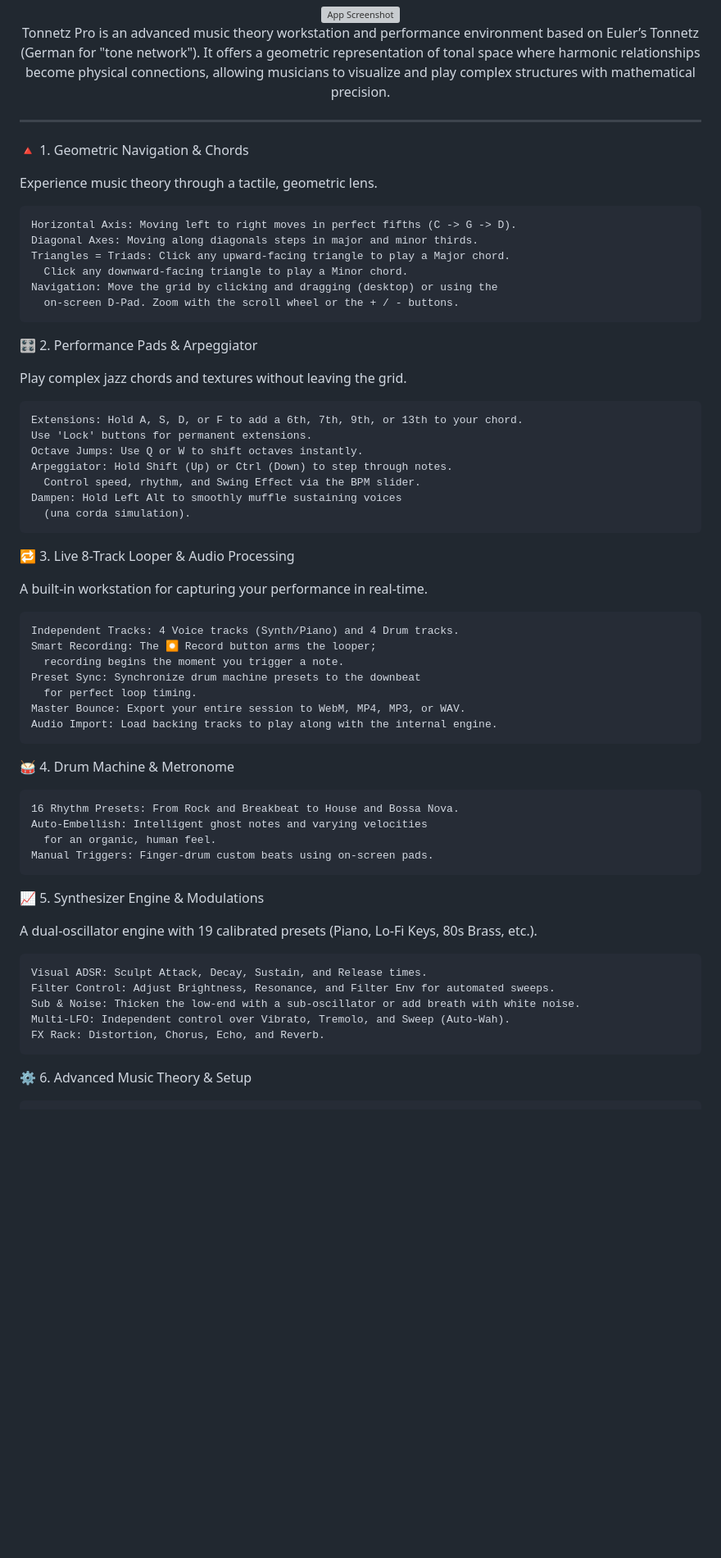
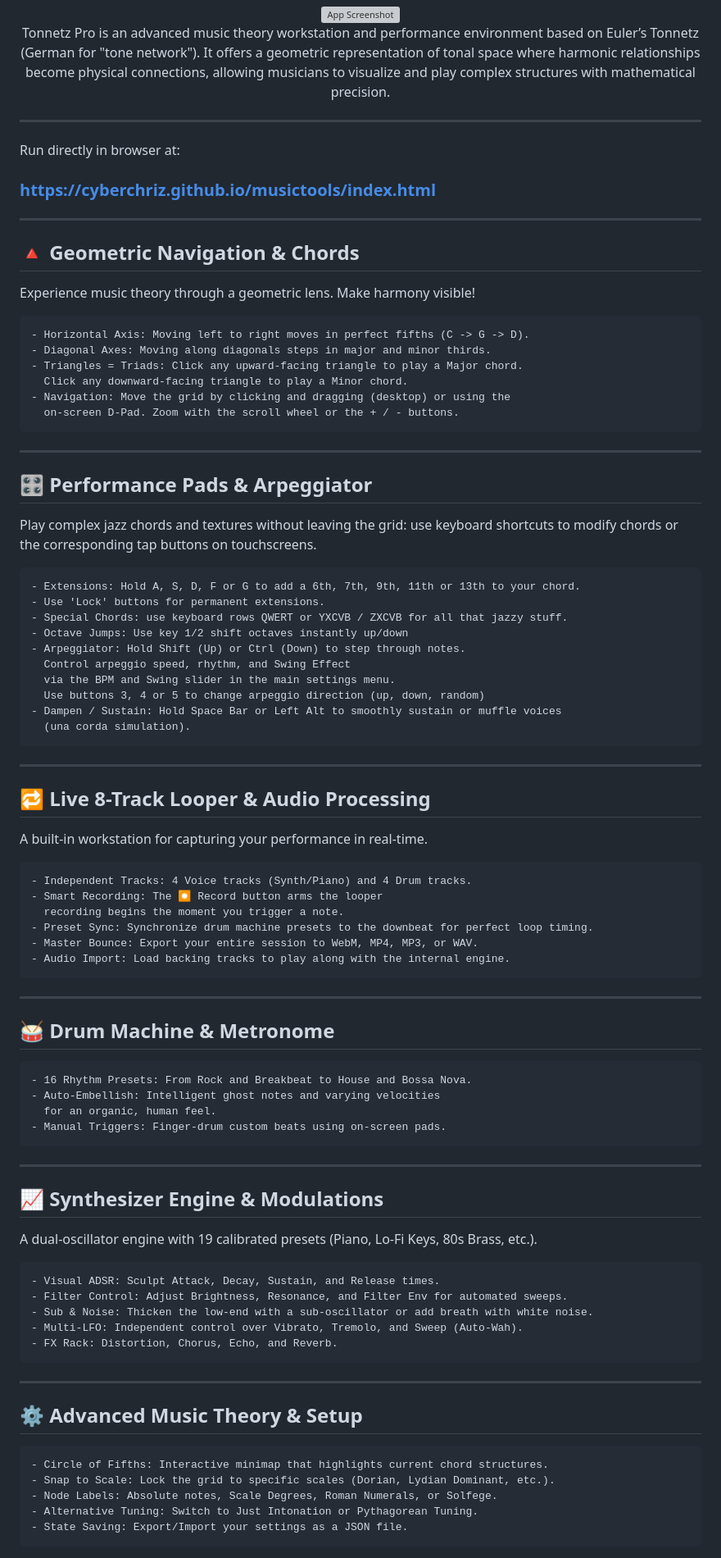
Before and after one commit to cyberchriz/musictools, a Markdown page: README.md, the part around one of its changes. Shown at 82% size. GitHub-like rendering; blank space fills up the shorter version; grey boxes are pictures that could not be loaded.

Commit message:
Revise README for improved feature descriptions
Updated README to enhance clarity and detail in descriptions of features and functionalities.

```diff
--- a/README.md
+++ b/README.md
@@ -12,58 +12,71 @@
 </div>
 
 ---
+Run directly in browser at:
 
-🔺 1. Geometric Navigation & Chords
+### https://cyberchriz.github.io/musictools/index.html
+---
 
-Experience music theory through a tactile, geometric lens.
+## 🔺 Geometric Navigation & Chords
 
-    Horizontal Axis: Moving left to right moves in perfect fifths (C -> G -> D).
-    Diagonal Axes: Moving along diagonals steps in major and minor thirds.
-    Triangles = Triads: Click any upward-facing triangle to play a Major chord.
+Experience music theory through a geometric lens. Make harmony visible!
+
+    - Horizontal Axis: Moving left to right moves in perfect fifths (C -> G -> D).
+    - Diagonal Axes: Moving along diagonals steps in major and minor thirds.
+    - Triangles = Triads: Click any upward-facing triangle to play a Major chord.
       Click any downward-facing triangle to play a Minor chord.
-    Navigation: Move the grid by clicking and dragging (desktop) or using the
+    - Navigation: Move the grid by clicking and dragging (desktop) or using the
       on-screen D-Pad. Zoom with the scroll wheel or the + / - buttons.
+---
+## 🎛️ Performance Pads & Arpeggiator
 
-🎛️ 2. Performance Pads & Arpeggiator
+Play complex jazz chords and textures without leaving the grid: use keyboard shortcuts
+to modify chords or the corresponding tap buttons on touchscreens.
 
-Play complex jazz chords and textures without leaving the grid.
-
-    Extensions: Hold A, S, D, or F to add a 6th, 7th, 9th, or 13th to your chord.
-    Use 'Lock' buttons for permanent extensions.
-    Octave Jumps: Use Q or W to shift octaves instantly.
-    Arpeggiator: Hold Shift (Up) or Ctrl (Down) to step through notes.
-      Control speed, rhythm, and Swing Effect via the BPM slider.
-    Dampen: Hold Left Alt to smoothly muffle sustaining voices
+    - Extensions: Hold A, S, D, F or G to add a 6th, 7th, 9th, 11th or 13th to your chord.
+    - Use 'Lock' buttons for permanent extensions.
+    - Special Chords: use keyboard rows QWERT or YXCVB / ZXCVB for all that jazzy stuff.
+    - Octave Jumps: Use key 1/2 shift octaves instantly up/down
+    - Arpeggiator: Hold Shift (Up) or Ctrl (Down) to step through notes.
+      Control arpeggio speed, rhythm, and Swing Effect
+      via the BPM and Swing slider in the main settings menu.
+      Use buttons 3, 4 or 5 to change arpeggio direction (up, down, random)
+    - Dampen / Sustain: Hold Space Bar or Left Alt to smoothly sustain or muffle voices
       (una corda simulation).
-
-🔁 3. Live 8-Track Looper & Audio Processing
+---
+## 🔁 Live 8-Track Looper & Audio Processing
 
 A built-in workstation for capturing your performance in real-time.
 
-    Independent Tracks: 4 Voice tracks (Synth/Piano) and 4 Drum tracks.
-    Smart Recording: The ⏺ Record button arms the looper;
+    - Independent Tracks: 4 Voice tracks (Synth/Piano) and 4 Drum tracks.
+    - Smart Recording: The ⏺ Record button arms the looper
       recording begins the moment you trigger a note.
-    Preset Sync: Synchronize drum machine presets to the downbeat
-      for perfect loop timing.
-    Master Bounce: Export your entire session to WebM, MP4, MP3, or WAV.
-    Audio Import: Load backing tracks to play along with the internal engine.
+    - Preset Sync: Synchronize drum machine presets to the downbeat for perfect loop timing.
+    - Master Bounce: Export your entire session to WebM, MP4, MP3, or WAV.
+    - Audio Import: Load backing tracks to play along with the internal engine.
+---
+## 🥁 Drum Machine & Metronome
 
-🥁 4. Drum Machine & Metronome
-
-    16 Rhythm Presets: From Rock and Breakbeat to House and Bossa Nova.
-    Auto-Embellish: Intelligent ghost notes and varying velocities
+    - 16 Rhythm Presets: From Rock and Breakbeat to House and Bossa Nova.
+    - Auto-Embellish: Intelligent ghost notes and varying velocities
       for an organic, human feel.
-    Manual Triggers: Finger-drum custom beats using on-screen pads.
-
-📈 5. Synthesizer Engine & Modulations
+    - Manual Triggers: Finger-drum custom beats using on-screen pads.
+---
+## 📈 Synthesizer Engine & Modulations
 
 A dual-oscillator engine with 19 calibrated presets (Piano, Lo-Fi Keys, 80s Brass, etc.).
 
-    Visual ADSR: Sculpt Attack, Decay, Sustain, and Release times.
-    Filter Control: Adjust Brightness, Resonance, and Filter Env for automated sweeps.
-    Sub & Noise: Thicken the low-end with a sub-oscillator or add breath with white noise.
-    Multi-LFO: Independent control over Vibrato, Tremolo, and Sweep (Auto-Wah).
-    FX Rack: Distortion, Chorus, Echo, and Reverb.
+    - Visual ADSR: Sculpt Attack, Decay, Sustain, and Release times.
+    - Filter Control: Adjust Brightness, Resonance, and Filter Env for automated sweeps.
+    - Sub & Noise: Thicken the low-end with a sub-oscillator or add breath with white noise.
+    - Multi-LFO: Independent control over Vibrato, Tremolo, and Sweep (Auto-Wah).
+    - FX Rack: Distortion, Chorus, Echo, and Reverb.
+---
+## ⚙️ Advanced Music Theory & Setup
 
-⚙️ 6. Advanced Music Theory & Setup
+    - Circle of Fifths: Interactive minimap that highlights current chord structures.
+    - Snap to Scale: Lock the grid to specific scales (Dorian, Lydian Dominant, etc.).
+    - Node Labels: Absolute notes, Scale Degrees, Roman Numerals, or Solfege.
+    - Alternative Tuning: Switch to Just Intonation or Pythagorean Tuning.
+    - State Saving: Export/Import your settings as a JSON file.
 
```
Also changed, not shown: other parts of README.md (+6 -11 lines).
